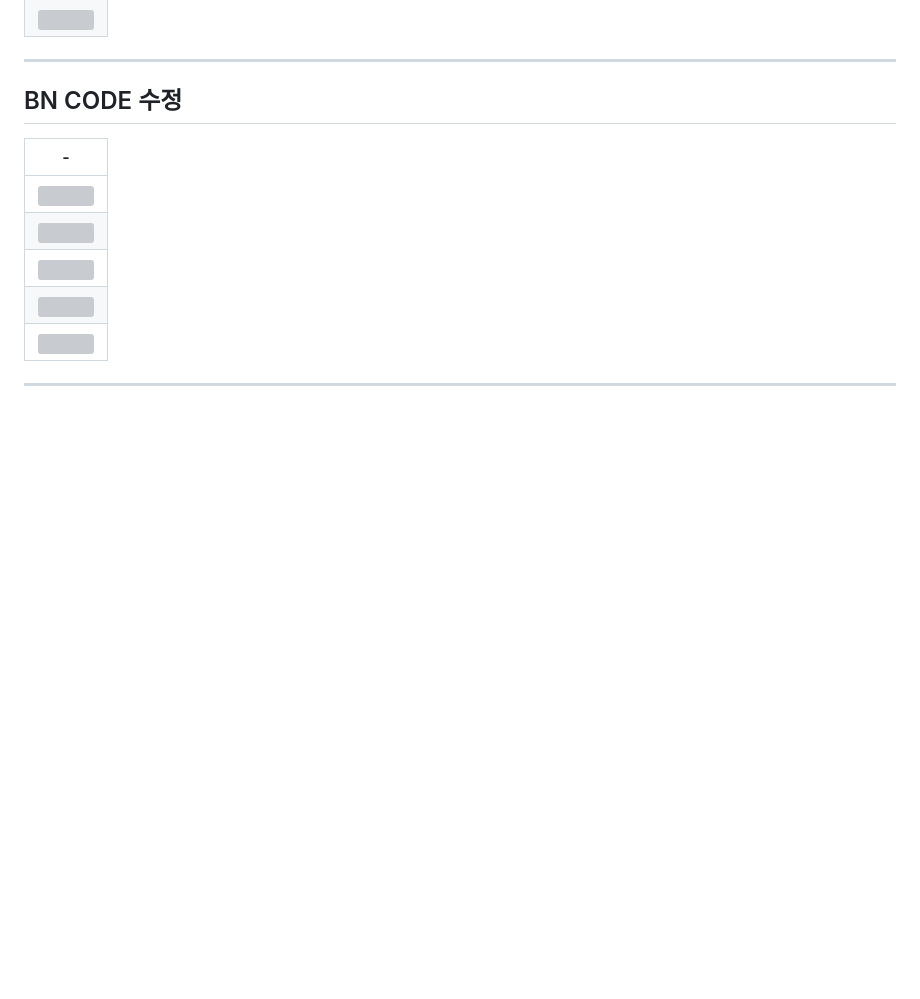
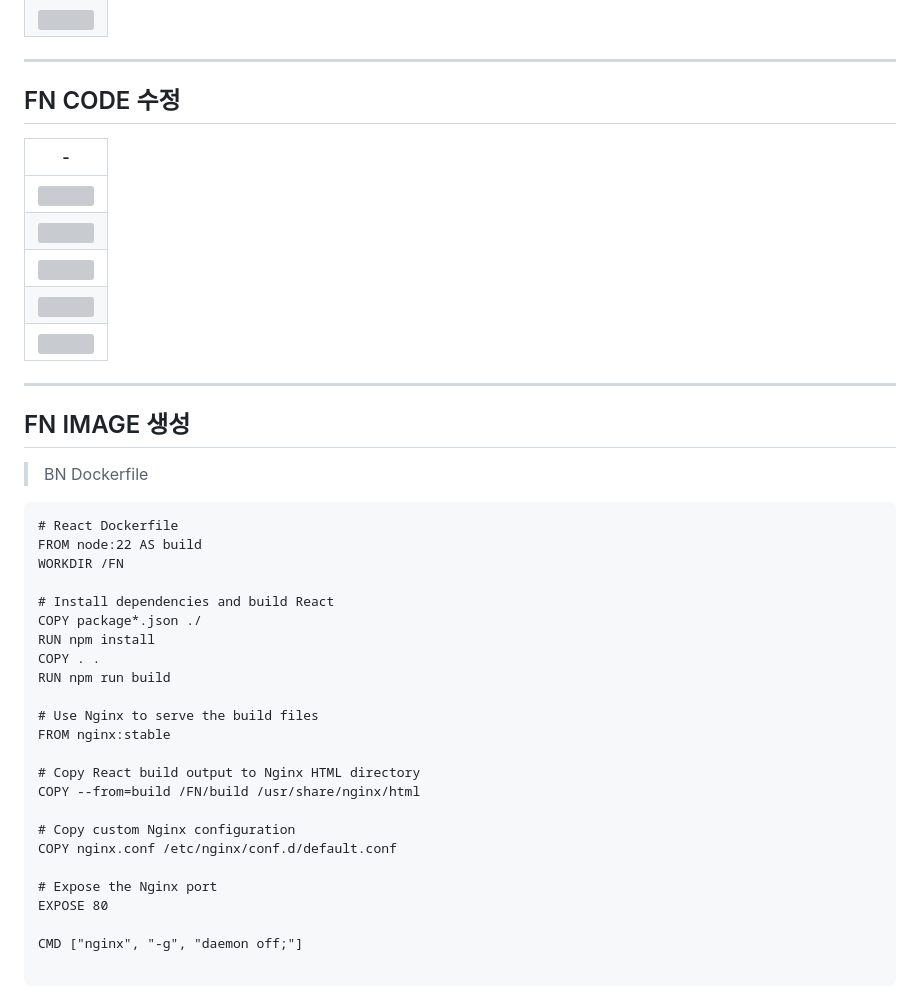
Before and after one commit to STD-INFO-COMPUTING-WEB-2024-07-30/09_DEPLOYMENT, a Markdown page: DOCUMENT/04_/README.md, the part around the change printed below. GitHub-like rendering; blank space fills up the shorter version; grey boxes are pictures that could not be loaded.

````diff
--- a/DOCUMENT/04_/README.md
+++ b/DOCUMENT/04_/README.md
@@ -324,7 +324,7 @@ c2fa4643bef4   bn:latest      "/__cacert_entrypoin…"   7 seconds ago    Up 6 s
 
 
 ---
-BN CODE 수정
+FN CODE 수정
 ---
 |-|
 |-|
@@ -334,10 +334,32 @@ BN CODE 수정
 |<img src="./IMG/21.png" />|
 |<img src="./IMG/22.png" />|
 
+---
+FN IMAGE 생성
+---
+>BN Dockerfile
+```
+# React Dockerfile
+FROM node:22 AS build
+WORKDIR /FN
 
+# Install dependencies and build React
+COPY package*.json ./
+RUN npm install
+COPY . .
+RUN npm run build
 
+# Use Nginx to serve the build files
+FROM nginx:stable
 
+# Copy React build output to Nginx HTML directory
+COPY --from=build /FN/build /usr/share/nginx/html
 
+# Copy custom Nginx configuration
+COPY nginx.conf /etc/nginx/conf.d/default.conf
 
+# Expose the Nginx port
+EXPOSE 80
 
+CMD ["nginx", "-g", "daemon off;"]
 
````
Also changed, not shown: other parts of DOCUMENT/04_/README.md (+43 -86 lines).
